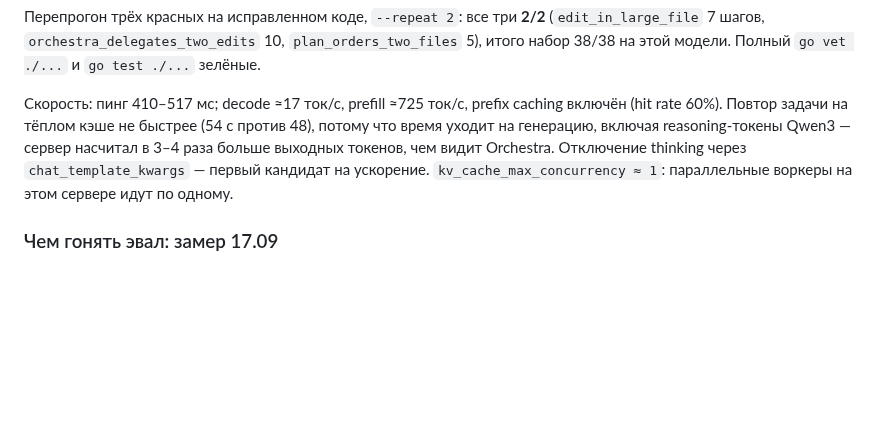
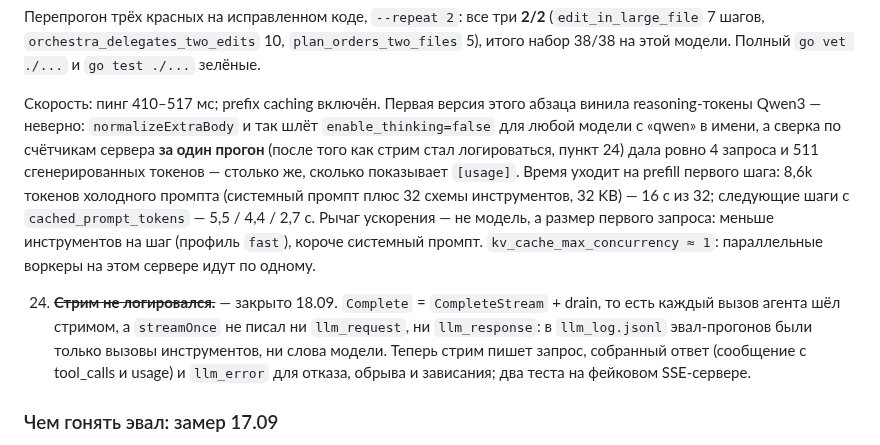
Before and after one commit to GreyKxtx/Orchestra, a Markdown page: docs/coverage-map.md, the part around the change. GitHub-like rendering; blank space fills up the shorter version.

Commit message:
docs(coverage): correct the 27B speed reading and record the stream-log gap as closed
The reasoning-token explanation was wrong: enable_thinking is already off for qwen models and a per-run check of the server counters matched Orchestra's usage exactly. The time is the first step's cold prefill.

Co-Authored-By: Claude Fable 5.1 <noreply@anthropic.com>

```diff
--- a/docs/coverage-map.md
+++ b/docs/coverage-map.md
@@ -502,12 +502,21 @@ shell, окно модели, diff, дочерние задачи, запись
 7 шагов, `orchestra_delegates_two_edits` 10, `plan_orders_two_files` 5), итого набор 38/38 на
 этой модели. Полный `go vet ./...` и `go test ./...` зелёные.
 
-Скорость: пинг 410–517 мс; decode ≈17 ток/с, prefill ≈725 ток/с, prefix caching включён (hit
-rate 60%). Повтор задачи на тёплом кэше не быстрее (54 с против 48), потому что время уходит
-на генерацию, включая reasoning-токены Qwen3 — сервер насчитал в 3–4 раза больше выходных
-токенов, чем видит Orchestra. Отключение thinking через `chat_template_kwargs` — первый
-кандидат на ускорение. `kv_cache_max_concurrency ≈ 1`: параллельные воркеры на этом сервере
-идут по одному.
+Скорость: пинг 410–517 мс; prefix caching включён. Первая версия этого абзаца винила
+reasoning-токены Qwen3 — неверно: `normalizeExtraBody` и так шлёт `enable_thinking=false`
+для любой модели с «qwen» в имени, а сверка по счётчикам сервера **за один прогон** (после
+того как стрим стал логироваться, пункт 24) дала ровно 4 запроса и 511 сгенерированных
+токенов — столько же, сколько показывает `[usage]`. Время уходит на prefill первого шага:
+8,6k токенов холодного промпта (системный промпт плюс 32 схемы инструментов, 32 KB) — 16 с из
+32; следующие шаги с `cached_prompt_tokens` — 5,5 / 4,4 / 2,7 с. Рычаг ускорения — не модель, а
+размер первого запроса: меньше инструментов на шаг (профиль `fast`), короче системный промпт.
+`kv_cache_max_concurrency ≈ 1`: параллельные воркеры на этом сервере идут по одному.
+
+24. ~~**Стрим не логировался.**~~ — закрыто 18.09. `Complete` = `CompleteStream` + drain, то
+    есть каждый вызов агента шёл стримом, а `streamOnce` не писал ни `llm_request`, ни
+    `llm_response`: в `llm_log.jsonl` эвал-прогонов были только вызовы инструментов, ни слова
+    модели. Теперь стрим пишет запрос, собранный ответ (сообщение с tool_calls и usage) и
+    `llm_error` для отказа, обрыва и зависания; два теста на фейковом SSE-сервере.
 
 ### Чем гонять эвал: замер 17.09
 
```
